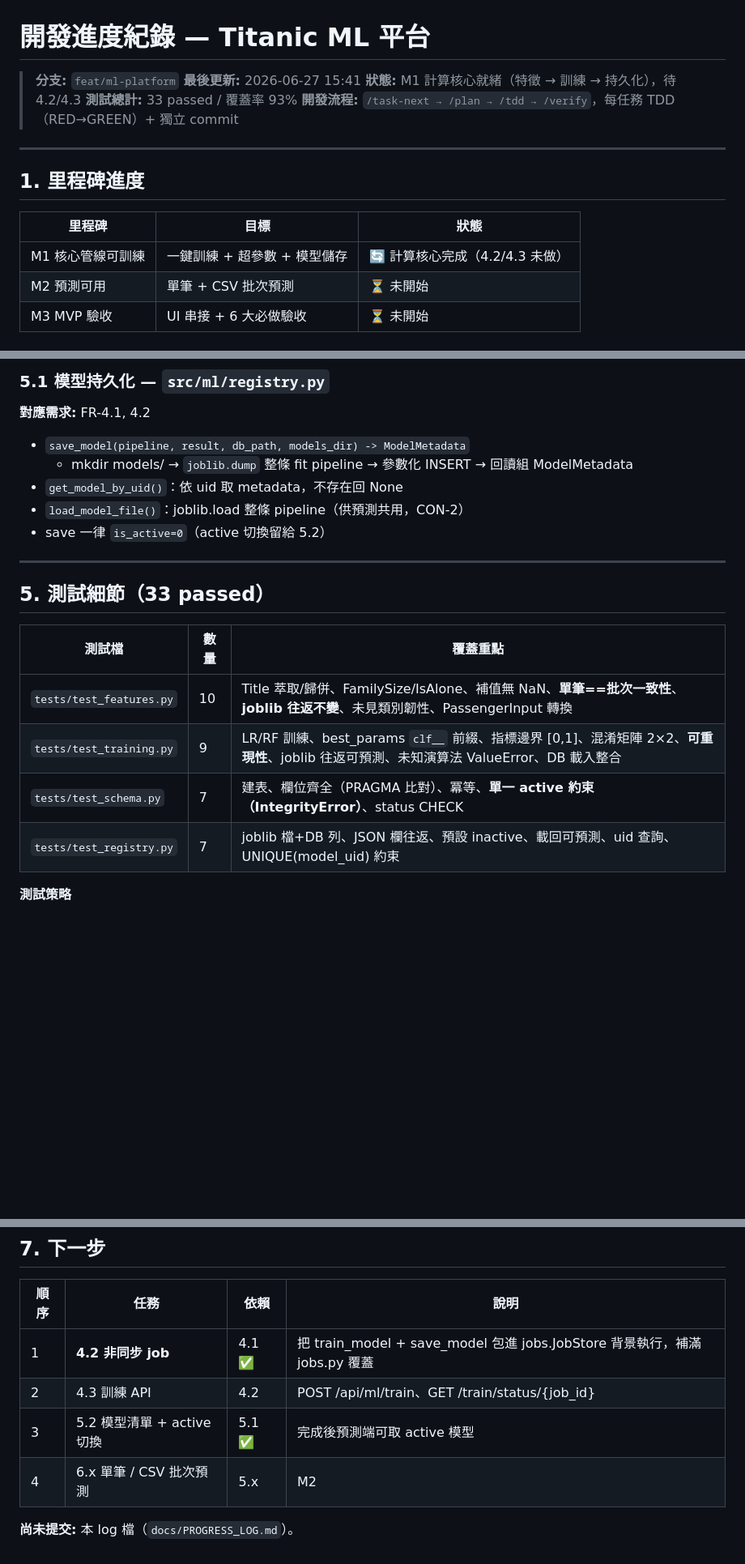
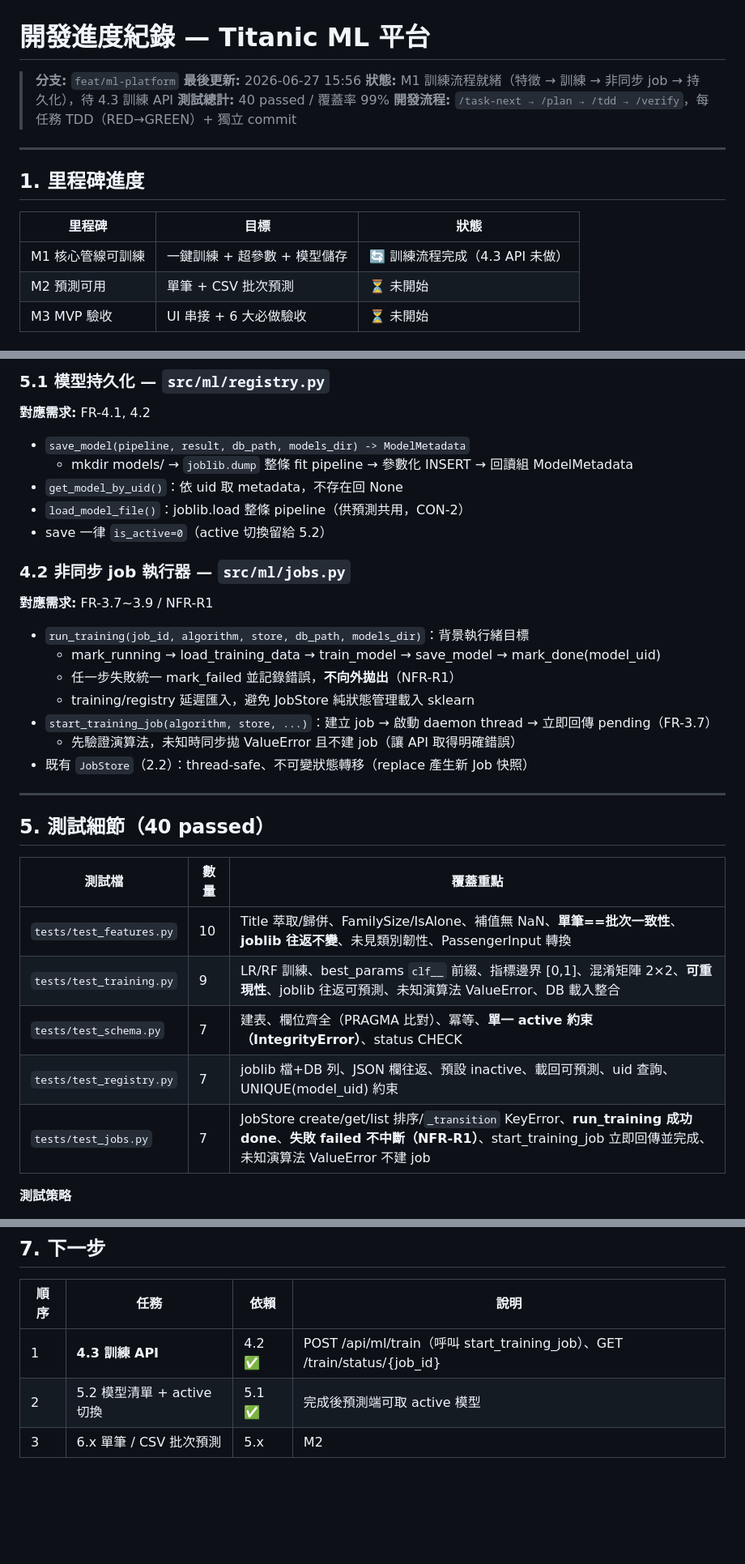
Before and after one commit to ychsieh725/titanic_restful_project, a Markdown page: docs/PROGRESS_LOG.md, 3 parts joined by grey strips. Shown at 81% size. Rendered like a GitHub page; blank space fills up the shorter version.

Commit message:
docs: update progress log for 4.2 async job runner
WHY:
4.2 非同步 job 執行器已完成（commit 495ffe5），進度紀錄需同步反映最新
狀態、測試與覆蓋率，維持 log 作為單一事實來源。

WHAT:
- 更新標頭（40 passed / 99%）、里程碑、任務總覽與 commit 時間軸。
- 新增 4.2 模組細節與 test_jobs.py 測試項。
- 更新覆蓋率表（jobs.py 50% → 100%，TOTAL 99%）與下一步（4.3 起）。

IMPACT:
- 純文件，無程式碼或行為變更。

Co-Authored-By: Claude Opus 4.8 <noreply@anthropic.com>

```diff
--- a/docs/PROGRESS_LOG.md
+++ b/docs/PROGRESS_LOG.md
@@ -1,9 +1,9 @@
 # 開發進度紀錄 — Titanic ML 平台
 
 > **分支:** `feat/ml-platform`
-> **最後更新:** 2026-06-27 15:41
-> **狀態:** M1 計算核心就緒（特徵 → 訓練 → 持久化），待 4.2/4.3
-> **測試總計:** 33 passed / 覆蓋率 93%
+> **最後更新:** 2026-06-27 15:56
+> **狀態:** M1 訓練流程就緒（特徵 → 訓練 → 非同步 job → 持久化），待 4.3 訓練 API
+> **測試總計:** 40 passed / 覆蓋率 99%
 > **開發流程:** `/task-next → /plan → /tdd → /verify`，每任務 TDD（RED→GREEN）+ 獨立 commit
 
 ---
@@ -12,7 +12,7 @@
 
 | 里程碑 | 目標 | 狀態 |
 |---|---|---|
-| M1 核心管線可訓練 | 一鍵訓練 + 超參數 + 模型儲存 | 🔄 計算核心完成（4.2/4.3 未做） |
+| M1 核心管線可訓練 | 一鍵訓練 + 超參數 + 模型儲存 | 🔄 訓練流程完成（4.3 API 未做） |
 | M2 預測可用 | 單筆 + CSV 批次預測 | ⏳ 未開始 |
 | M3 MVP 驗收 | UI 串接 + 6 大必做驗收 | ⏳ 未開始 |
 
@@ -93,9 +94,21 @@
 - `load_model_file()`：joblib.load 整條 pipeline（供預測共用，CON-2）
 - save 一律 `is_active=0`（active 切換留給 5.2）
 
+### 4.2 非同步 job 執行器 — `src/ml/jobs.py`
+
+**對應需求:** FR-3.7~3.9 / NFR-R1
+
+- `run_training(job_id, algorithm, store, db_path, models_dir)`：背景執行緒目標
+  - mark_running → load_training_data → train_model → save_model → mark_done(model_uid)
+  - 任一步失敗統一 mark_failed 並記錄錯誤，**不向外拋出**（NFR-R1）
+  - training/registry 延遲匯入，避免 JobStore 純狀態管理載入 sklearn
+- `start_training_job(algorithm, store, ...)`：建立 job → 啟動 daemon thread → 立即回傳 pending（FR-3.7）
+  - 先驗證演算法，未知時同步拋 ValueError 且不建 job（讓 API 取得明確錯誤）
+- 既有 `JobStore`（2.2）：thread-safe、不可變狀態轉移（replace 產生新 Job 快照）
+
 ---
 
-## 5. 測試細節（33 passed）
+## 5. 測試細節（40 passed）
 
 | 測試檔 | 數量 | 覆蓋重點 |
 |---|---|---|
@@ -103,6 +116,7 @@
 | `tests/test_training.py` | 9 | LR/RF 訓練、best_params `clf__` 前綴、指標邊界 [0,1]、混淆矩陣 2×2、**可重現性**、joblib 往返可預測、未知演算法 ValueError、DB 載入整合 |
 | `tests/test_schema.py` | 7 | 建表、欄位齊全（PRAGMA 比對）、冪等、**單一 active 約束（IntegrityError）**、status CHECK |
 | `tests/test_registry.py` | 7 | joblib 檔+DB 列、JSON 欄往返、預設 inactive、載回可預測、uid 查詢、UNIQUE(model_uid) 約束 |
+| `tests/test_jobs.py` | 7 | JobStore create/get/list 排序/`_transition` KeyError、**run_training 成功 done**、**失敗 failed 不中斷（NFR-R1）**、start_training_job 立即回傳並完成、未知演算法 ValueError 不建 job |
 
 **測試策略**
 - 全程 TDD：先寫失敗測試（RED）→ 最小實作（GREEN）→ 重構
@@ -143,9 +157,6 @@
 
 | 順序 | 任務 | 依賴 | 說明 |
 |---|---|---|---|
-| 1 | **4.2 非同步 job** | 4.1 ✅ | 把 train_model + save_model 包進 jobs.JobStore 背景執行，補滿 jobs.py 覆蓋 |
-| 2 | 4.3 訓練 API | 4.2 | POST /api/ml/train、GET /train/status/{job_id} |
-| 3 | 5.2 模型清單 + active 切換 | 5.1 ✅ | 完成後預測端可取 active 模型 |
-| 4 | 6.x 單筆 / CSV 批次預測 | 5.x | M2 |
-
-**尚未提交:** 本 log 檔（`docs/PROGRESS_LOG.md`）。
+| 1 | **4.3 訓練 API** | 4.2 ✅ | POST /api/ml/train（呼叫 start_training_job）、GET /train/status/{job_id} |
+| 2 | 5.2 模型清單 + active 切換 | 5.1 ✅ | 完成後預測端可取 active 模型 |
+| 3 | 6.x 單筆 / CSV 批次預測 | 5.x | M2 |
```
Also changed, not shown: other parts of docs/PROGRESS_LOG.md (+4 -3 lines).
